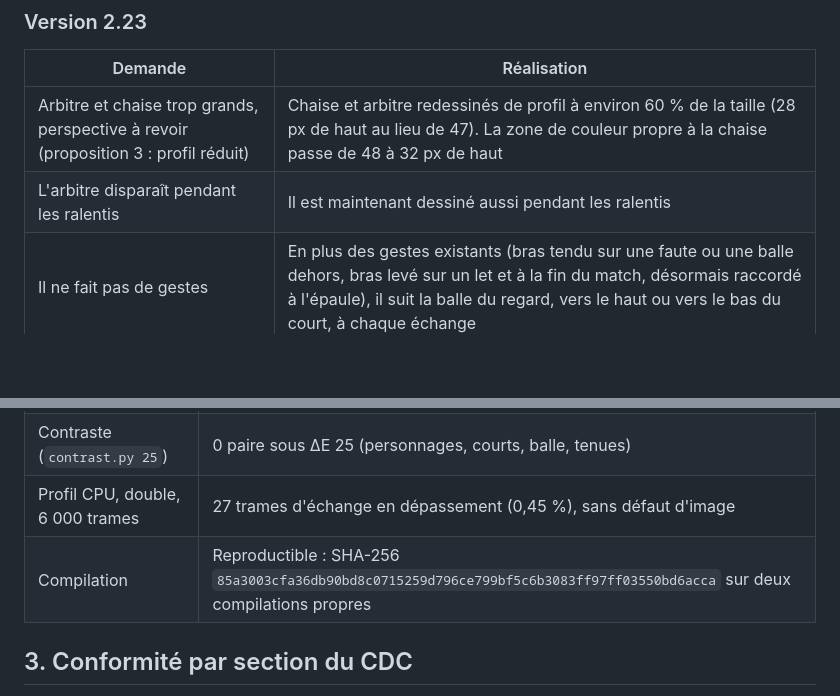
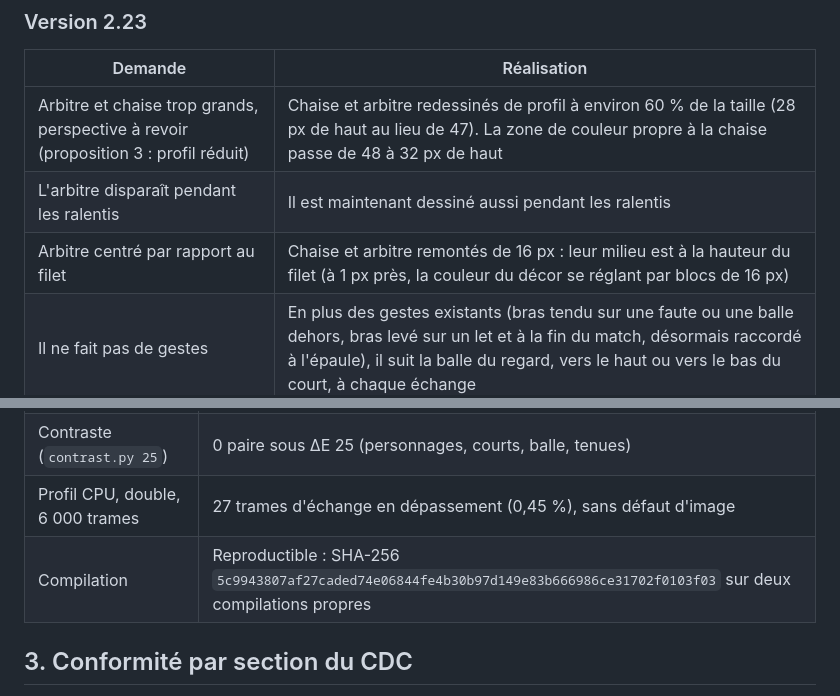
Before and after one commit to martinotbruno-bit/Tennis, a Markdown page: docs/RAPPORT.md, 2 parts joined by grey strips. Drawn GitHub-style; blank space fills up the shorter version.

Commit message:
Arbitre et chaise centrés sur le filet
Co-Authored-By: Claude Opus 5.5 <noreply@anthropic.com>
Claude-Session: https://claude.ai/code/session_01Y3u37dbJeB7Qtp8cx1me4p

```diff
--- a/docs/RAPPORT.md
+++ b/docs/RAPPORT.md
@@ -12,6 +12,7 @@ Comme l'exige le CDC (§ 17.5), ce rapport distingue ce qui est **réalisé**, *
 |---|---|
 | Arbitre et chaise trop grands, perspective à revoir (proposition 3 : profil réduit) | Chaise et arbitre redessinés de profil à environ 60 % de la taille (28 px de haut au lieu de 47). La zone de couleur propre à la chaise passe de 48 à 32 px de haut |
 | L'arbitre disparaît pendant les ralentis | Il est maintenant dessiné aussi pendant les ralentis |
+| Arbitre centré par rapport au filet | Chaise et arbitre remontés de 16 px : leur milieu est à la hauteur du filet (à 1 px près, la couleur du décor se réglant par blocs de 16 px) |
 | Il ne fait pas de gestes | En plus des gestes existants (bras tendu sur une faute ou une balle dehors, bras levé sur un let et à la fin du match, désormais raccordé à l'épaule), il suit la balle du regard, vers le haut ou vers le bas du court, à chaque échange |
 
 ### Version 2.22
@@ -225,7 +226,7 @@ Pour loger ce contenu, la cartouche passe de NROM (32 Ko) à **MMC1** : 128 Ko d
 | Relecture des textes (`check_texts.py`) | 0 problème |
 | Contraste (`contrast.py 25`) | 0 paire sous ΔE 25 (personnages, courts, balle, tenues) |
 | Profil CPU, double, 6 000 trames | 27 trames d'échange en dépassement (0,45 %), sans défaut d'image |
-| Compilation | Reproductible : SHA-256 `85a3003cfa36db90bd8c0715259d796ce799bf5c6b3083ff97ff03550bd6acca` sur deux compilations propres |
+| Compilation | Reproductible : SHA-256 `5c9943807af27caded74e06844fe4b30b97d149e83b666986ce31702f0103f03` sur deux compilations propres |
 
 ## 3. Conformité par section du CDC
 
```
Also changed, not shown: docs/TECHNIQUE.md (+1 -1 lines), assets/preview_court.png, assets/preview_court1.png, assets/preview_court2.png, assets/preview_court3.png, assets/preview_court4.png, 7 other files.
